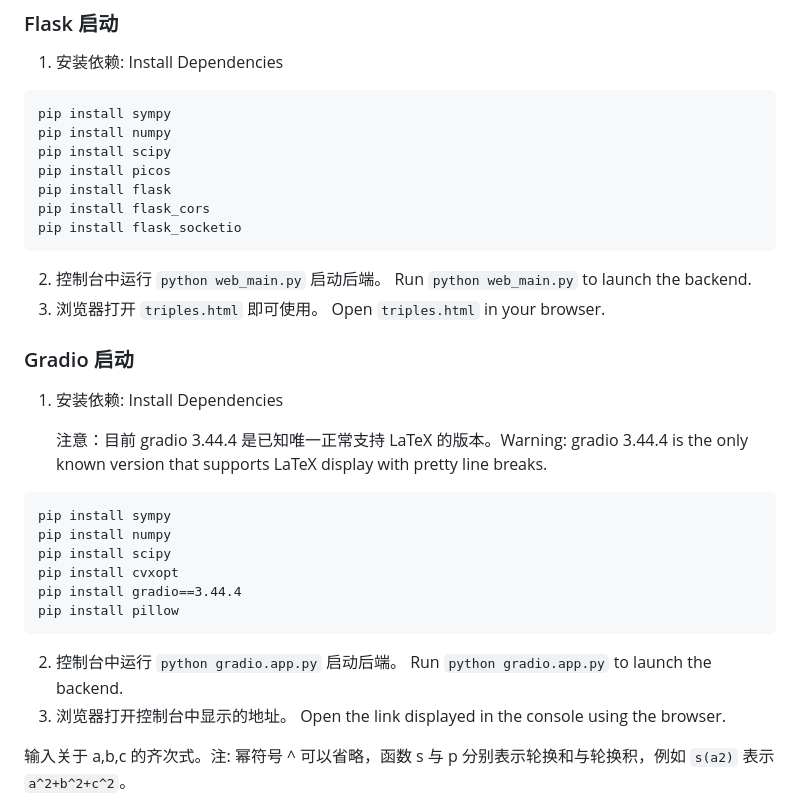
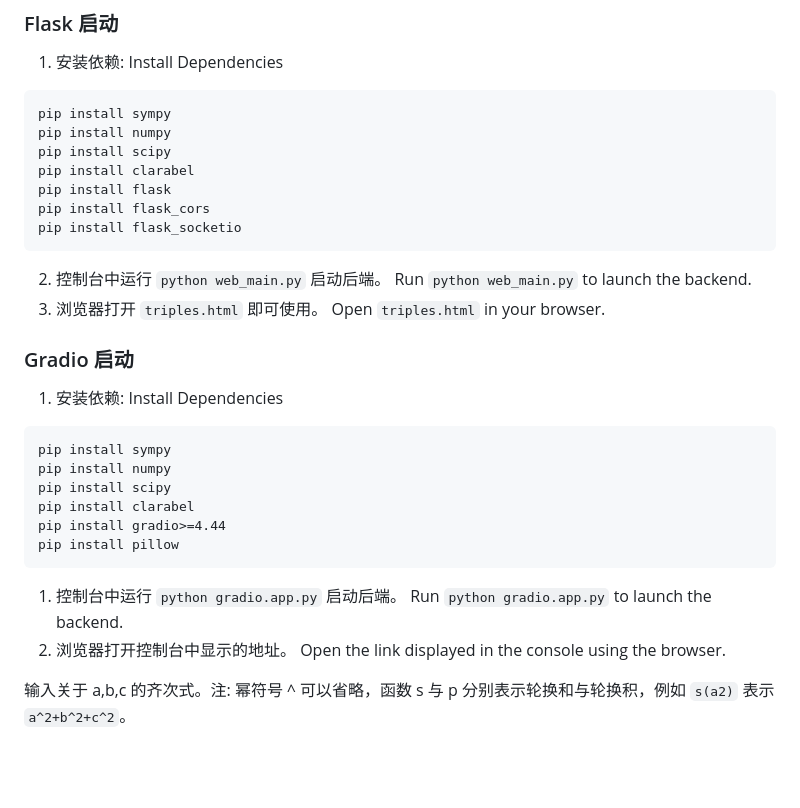
Before and after one commit to ForeverHaibara/Triple-SOS, a Markdown page: README.md, the part around one of its changes. GitHub-like rendering; blank space fills up the shorter version.

````diff
--- a/README.md
+++ b/README.md
@@ -28,7 +36,7 @@ Two graphical backends are supported. One is Flask and the other is Gradio.
 pip install sympy
 pip install numpy
 pip install scipy
-pip install picos
+pip install clarabel
 pip install flask
 pip install flask_cors
 pip install flask_socketio
@@ -41,19 +49,17 @@ pip install flask_socketio
 
 1. 安装依赖: Install Dependencies
 
-   注意：目前 gradio 3.44.4 是已知唯一正常支持 LaTeX 的版本。Warning: gradio 3.44.4 is the only known version that supports LaTeX display with pretty line breaks.
-
 ```
 pip install sympy
 pip install numpy
 pip install scipy
-pip install cvxopt
-pip install gradio==3.44.4
+pip install clarabel
+pip install gradio>=4.44
 pip install pillow
 ```
 
-2. 控制台中运行 `python gradio.app.py` 启动后端。 Run `python gradio.app.py` to launch the backend.
-3. 浏览器打开控制台中显示的地址。 Open the link displayed in the console using the browser.
+1. 控制台中运行 `python gradio.app.py` 启动后端。 Run `python gradio.app.py` to launch the backend.
+2. 浏览器打开控制台中显示的地址。 Open the link displayed in the console using the browser.
 
 输入关于 a,b,c 的齐次式。注: 幂符号 ^ 可以省略，函数 s 与 p 分别表示轮换和与轮换积，例如 `s(a2)` 表示 `a^2+b^2+c^2`。
 
````
Also changed, not shown: other parts of README.md (+20 -11 lines), notebooks/triple_sos_example2.png, 2 other files.
